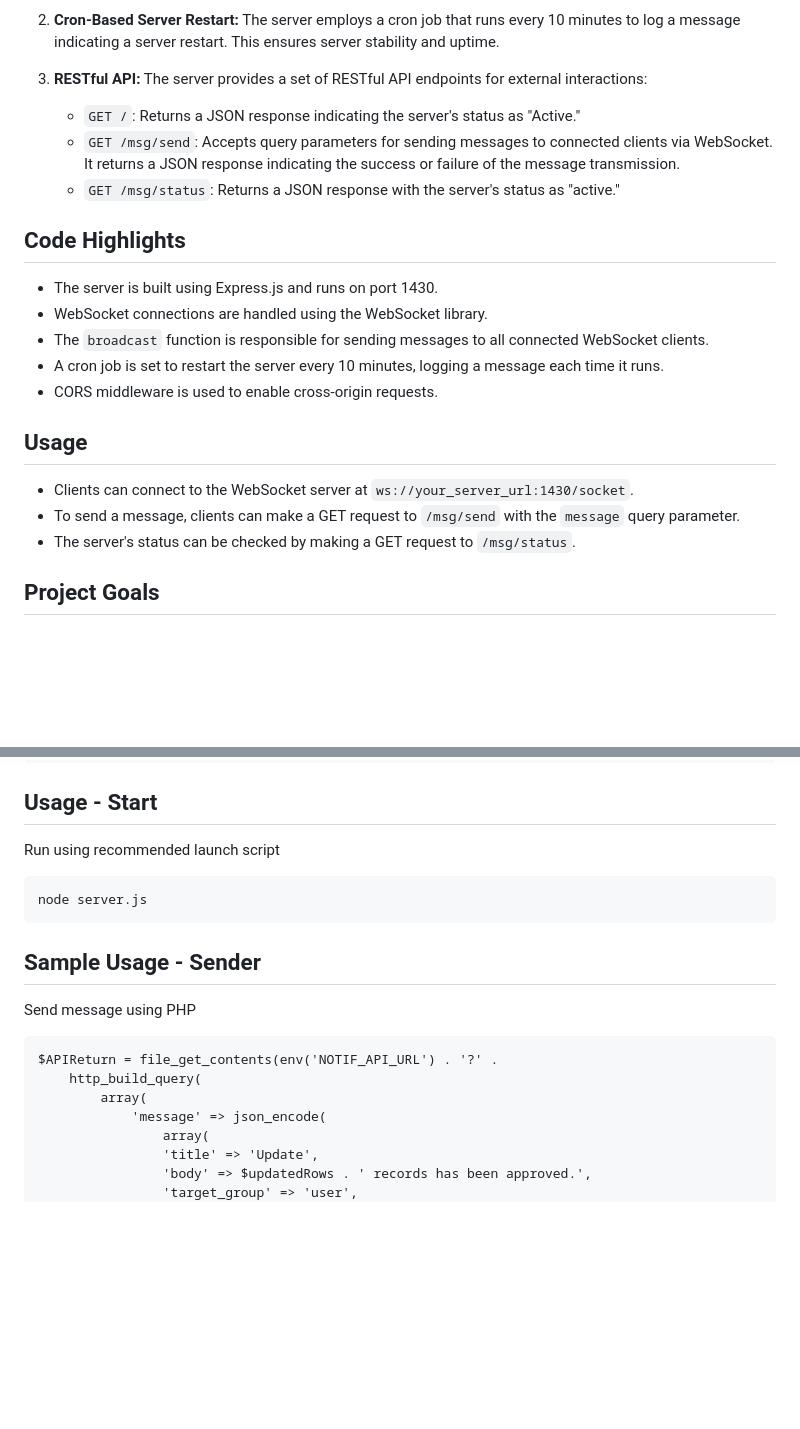
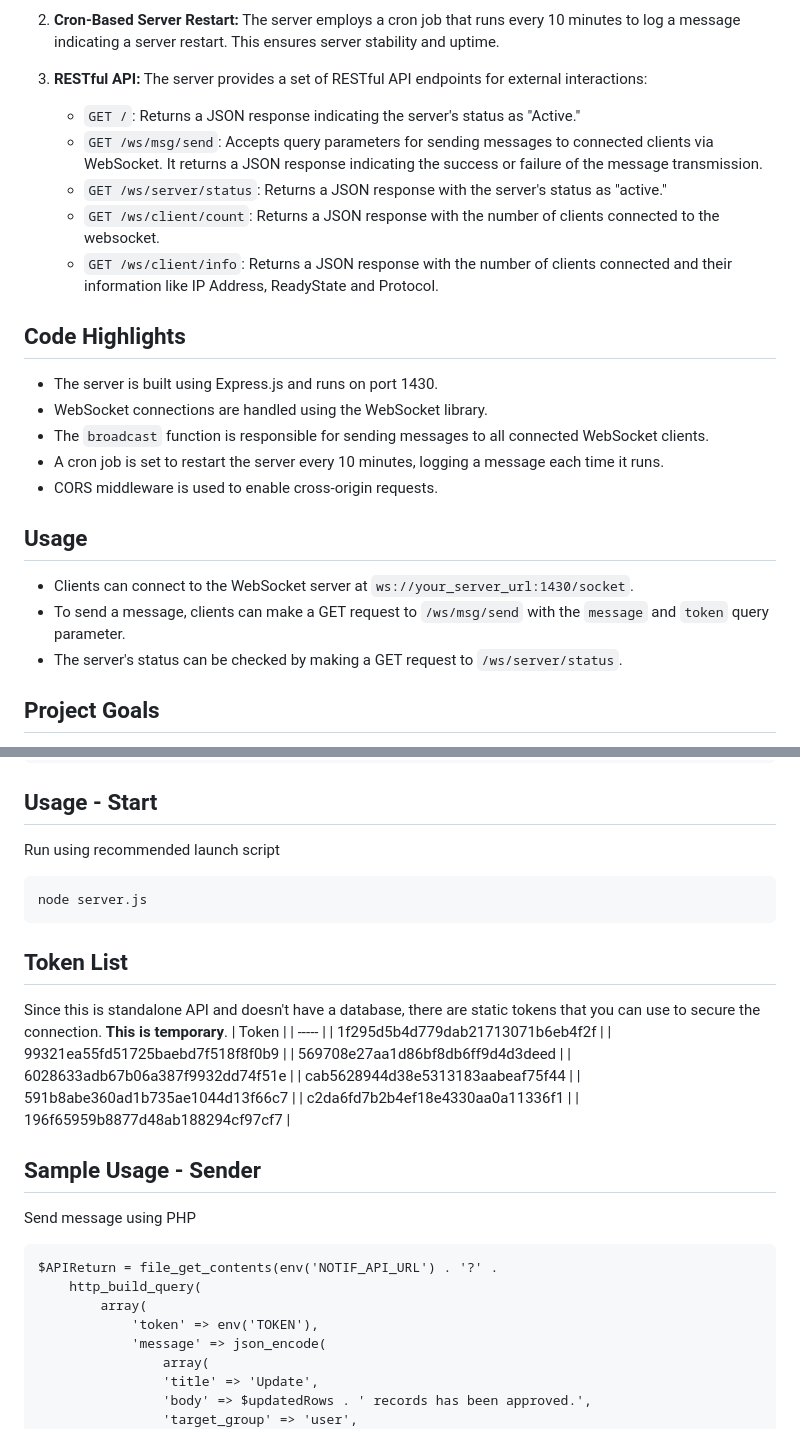
Before and after one commit to surelle-ha/SatellineAPI, a Markdown page: README.md, 2 parts joined by grey strips. Rendered like a GitHub page; blank space fills up the shorter version.

```diff
--- a/README.md
+++ b/README.md
@@ -41,8 +41,10 @@ This project involves the creation of a real-time WebSocket message broadcasting
 
 3. **RESTful API:** The server provides a set of RESTful API endpoints for external interactions:
    - `GET /`: Returns a JSON response indicating the server's status as "Active."
-   - `GET /msg/send`: Accepts query parameters for sending messages to connected clients via WebSocket. It returns a JSON response indicating the success or failure of the message transmission.
-   - `GET /msg/status`: Returns a JSON response with the server's status as "active."
+   - `GET /ws/msg/send`: Accepts query parameters for sending messages to connected clients via WebSocket. It returns a JSON response indicating the success or failure of the message transmission.
+   - `GET /ws/server/status`: Returns a JSON response with the server's status as "active."
+   - `GET /ws/client/count`: Returns a JSON response with the number of clients connected to the websocket.
+   - `GET /ws/client/info`: Returns a JSON response with the number of clients connected and their information like IP Address, ReadyState and Protocol.
 
 ## Code Highlights
 - The server is built using Express.js and runs on port 1430.
@@ -53,8 +55,8 @@ This project involves the creation of a real-time WebSocket message broadcasting
 
 ## Usage
 - Clients can connect to the WebSocket server at `ws://your_server_url:1430/socket`.
-- To send a message, clients can make a GET request to `/msg/send` with the `message` query parameter.
-- The server's status can be checked by making a GET request to `/msg/status`.
+- To send a message, clients can make a GET request to `/ws/msg/send` with the `message` and `token` query parameter.
+- The server's status can be checked by making a GET request to `/ws/server/status`.
 
 ## Project Goals
 - Create a robust and real-time messaging server.
@@ -81,12 +83,26 @@ Run using recommended launch script
 
     node server.js
 
+ ## Token List
+ Since this is standalone API and doesn't have a database, there are static tokens that you can use to secure the connection. **This is temporary**.
+ | Token |
+ | ----- |
+ | 1f295d5b4d779dab21713071b6eb4f2f |
+ | 99321ea55fd51725baebd7f518f8f0b9 |
+ | 569708e27aa1d86bf8db6ff9d4d3deed |
+ | 6028633adb67b06a387f9932dd74f51e |
+ | cab5628944d38e5313183aabeaf75f44 |
+ | 591b8abe360ad1b735ae1044d13f66c7 |
+ | c2da6fd7b2b4ef18e4330aa0a11336f1 |
+ | 196f65959b8877d48ab188294cf97cf7 |
+
  ## Sample Usage - Sender
  Send message using PHP
 
     $APIReturn = file_get_contents(env('NOTIF_API_URL') . '?' .
 	    http_build_query(
 	        array(
+	            'token' => env('TOKEN'),
 	            'message' => json_encode(
 	                array(
 	                'title' => 'Update',
```
